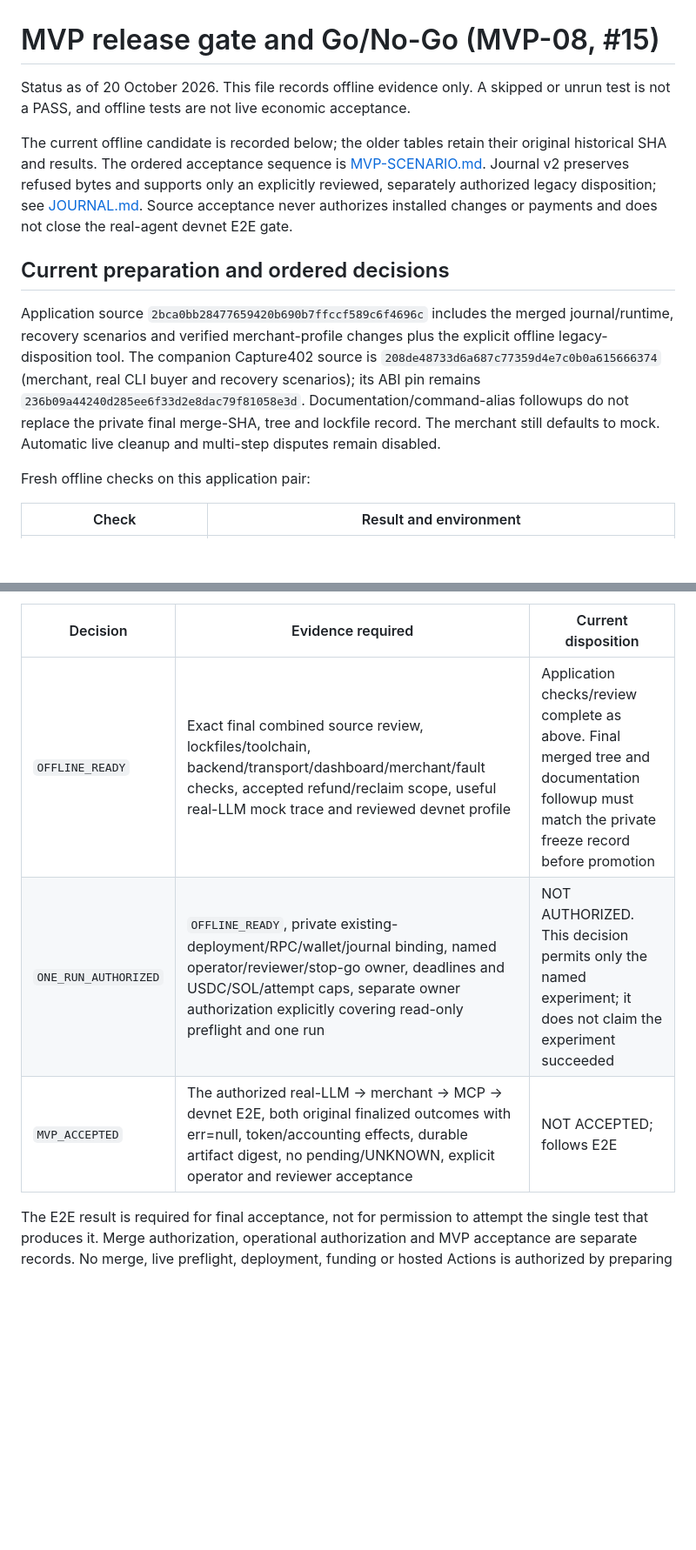
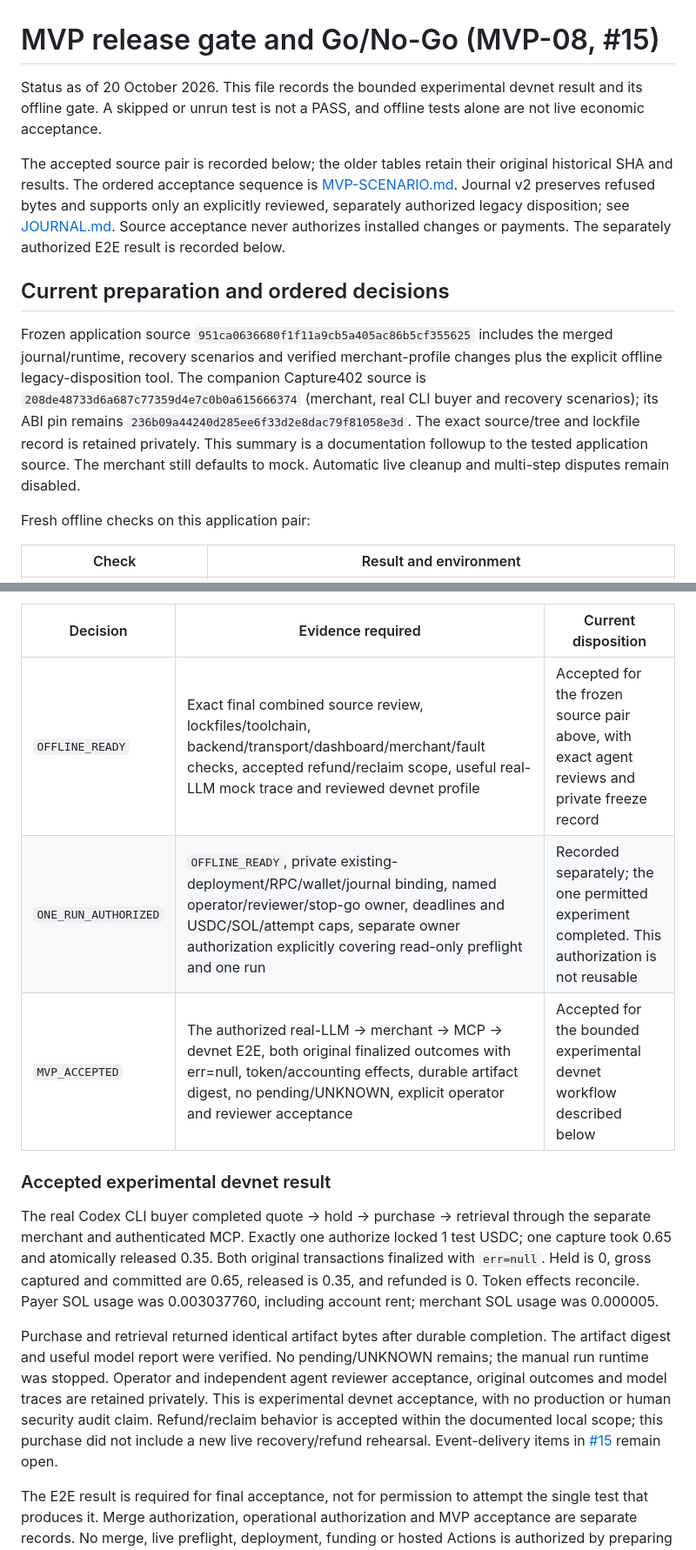
Before and after one commit to bubon-ik/singit-agent-pay, a Markdown page: docs/RELEASE-GATE.md, 2 parts joined by grey strips. Shown at 87% size. GitHub-like rendering; blank space fills up the shorter version.

Commit message:
docs: record accepted experimental devnet workflow

```diff
--- a/docs/RELEASE-GATE.md
+++ b/docs/RELEASE-GATE.md
@@ -1,24 +1,26 @@
 # MVP release gate and Go/No-Go (MVP-08, #15)
 
-Status as of 20 October 2026. This file records offline evidence only. A skipped or unrun test is not a PASS, and offline tests are not live economic acceptance.
+Status as of 20 October 2026. This file records the bounded experimental devnet
+result and its offline gate. A skipped or unrun test is not a PASS, and offline
+tests alone are not live economic acceptance.
 
-The current offline candidate is recorded below; the older tables retain their
+The accepted source pair is recorded below; the older tables retain their
 original historical SHA and results. The ordered acceptance sequence is
 [MVP-SCENARIO.md](MVP-SCENARIO.md). Journal v2 preserves refused bytes and supports
 only an explicitly reviewed, separately authorized legacy disposition; see
 [JOURNAL.md](JOURNAL.md). Source acceptance never authorizes installed changes or
-payments and does not close the real-agent devnet E2E gate.
+payments. The separately authorized E2E result is recorded below.
 
 ## Current preparation and ordered decisions
 
-Application source `2bca0bb28477659420b690b7ffccf589c6f4696c` includes the merged
+Frozen application source `951ca0636680f1f11a9cb5a405ac86b5cf355625` includes the merged
 journal/runtime, recovery scenarios and verified merchant-profile changes plus
 the explicit offline legacy-disposition tool. The companion Capture402 source is
 `208de48733d6a687c77359d4e7c0b0a615666374` (merchant, real CLI buyer and recovery
 scenarios); its ABI pin remains `236b09a44240d285ee6f33d2e8dac79f81058e3d`.
-Documentation/command-alias followups do not replace the private final merge-SHA,
-tree and lockfile record. The merchant still defaults to mock. Automatic live
-cleanup and multi-step disputes remain disabled.
+The exact source/tree and lockfile record is retained privately. This summary is
+a documentation followup to the tested application source. The merchant still
+defaults to mock. Automatic live cleanup and multi-step disputes remain disabled.
 
 Fresh offline checks on this application pair:
 
@@ -43,9 +45,28 @@ packet. The recovery/refund scope and limitations are [RECOVERY-OFFLINE.md](RECO
 
 | Decision | Evidence required | Current disposition |
 | --- | --- | --- |
-| `OFFLINE_READY` | Exact final combined source review, lockfiles/toolchain, backend/transport/dashboard/merchant/fault checks, accepted refund/reclaim scope, useful real-LLM mock trace and reviewed devnet profile | Application checks/review complete as above. Final merged tree and documentation followup must match the private freeze record before promotion |
-| `ONE_RUN_AUTHORIZED` | `OFFLINE_READY`, private existing-deployment/RPC/wallet/journal binding, named operator/reviewer/stop-go owner, deadlines and USDC/SOL/attempt caps, separate owner authorization explicitly covering read-only preflight and one run | NOT AUTHORIZED. This decision permits only the named experiment; it does not claim the experiment succeeded |
-| `MVP_ACCEPTED` | The authorized real-LLM → merchant → MCP → devnet E2E, both original finalized outcomes with err=null, token/accounting effects, durable artifact digest, no pending/UNKNOWN, explicit operator and reviewer acceptance | NOT ACCEPTED; follows E2E |
+| `OFFLINE_READY` | Exact final combined source review, lockfiles/toolchain, backend/transport/dashboard/merchant/fault checks, accepted refund/reclaim scope, useful real-LLM mock trace and reviewed devnet profile | Accepted for the frozen source pair above, with exact agent reviews and private freeze record |
+| `ONE_RUN_AUTHORIZED` | `OFFLINE_READY`, private existing-deployment/RPC/wallet/journal binding, named operator/reviewer/stop-go owner, deadlines and USDC/SOL/attempt caps, separate owner authorization explicitly covering read-only preflight and one run | Recorded separately; the one permitted experiment completed. This authorization is not reusable |
+| `MVP_ACCEPTED` | The authorized real-LLM → merchant → MCP → devnet E2E, both original finalized outcomes with err=null, token/accounting effects, durable artifact digest, no pending/UNKNOWN, explicit operator and reviewer acceptance | Accepted for the bounded experimental devnet workflow described below |
+
+### Accepted experimental devnet result
+
+The real Codex CLI buyer completed quote → hold → purchase → retrieval through
+the separate merchant and authenticated MCP. Exactly one authorize locked
+1 test USDC; one capture took 0.65 and atomically released 0.35. Both original
+transactions finalized with `err=null`. Held is 0, gross captured and committed
+are 0.65, released is 0.35, and refunded is 0. Token effects reconcile. Payer SOL
+usage was 0.003037760, including account rent; merchant SOL usage was 0.000005.
+
+Purchase and retrieval returned identical artifact bytes after durable completion.
+The artifact digest and useful model report were verified. No pending/UNKNOWN
+remains; the manual run runtime was stopped. Operator and independent agent
+reviewer acceptance, original outcomes and model traces are retained privately.
+This is experimental devnet acceptance, with no production or human security
+audit claim. Refund/reclaim behavior is accepted within the documented local
+scope; this purchase did not include a new live recovery/refund rehearsal.
+Event-delivery items in [#15](https://github.com/bubon-ik/singit-agent-pay/issues/15)
+remain open.
 
 The E2E result is required for final acceptance, not for permission to attempt the
 single test that produces it. Merge authorization, operational authorization and
```
Also changed, not shown: docs/RUNBOOK.md (+1 -1 lines).
